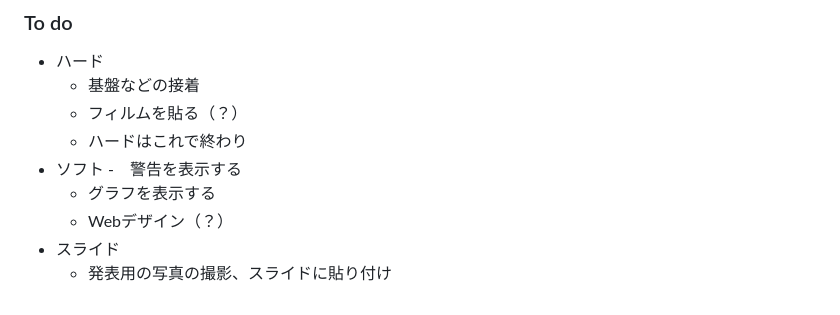
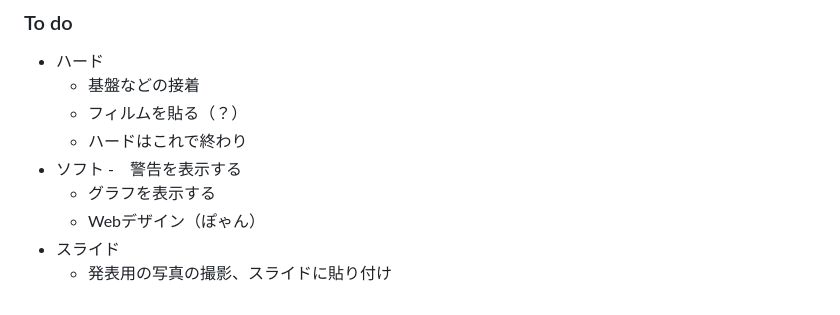
Before and after one commit to OptMist-Tokyo/experiment2024, a Markdown page: diary.md, the part around the change. Drawn GitHub-style.

```diff
--- a/diary.md
+++ b/diary.md
@@ -212,6 +212,6 @@
 - ソフト
   -　警告を表示する
   - グラフを表示する
-  - Webデザイン（？）
+  - Webデザイン（ぽゃん）
 - スライド
   - 発表用の写真の撮影、スライドに貼り付け
```
